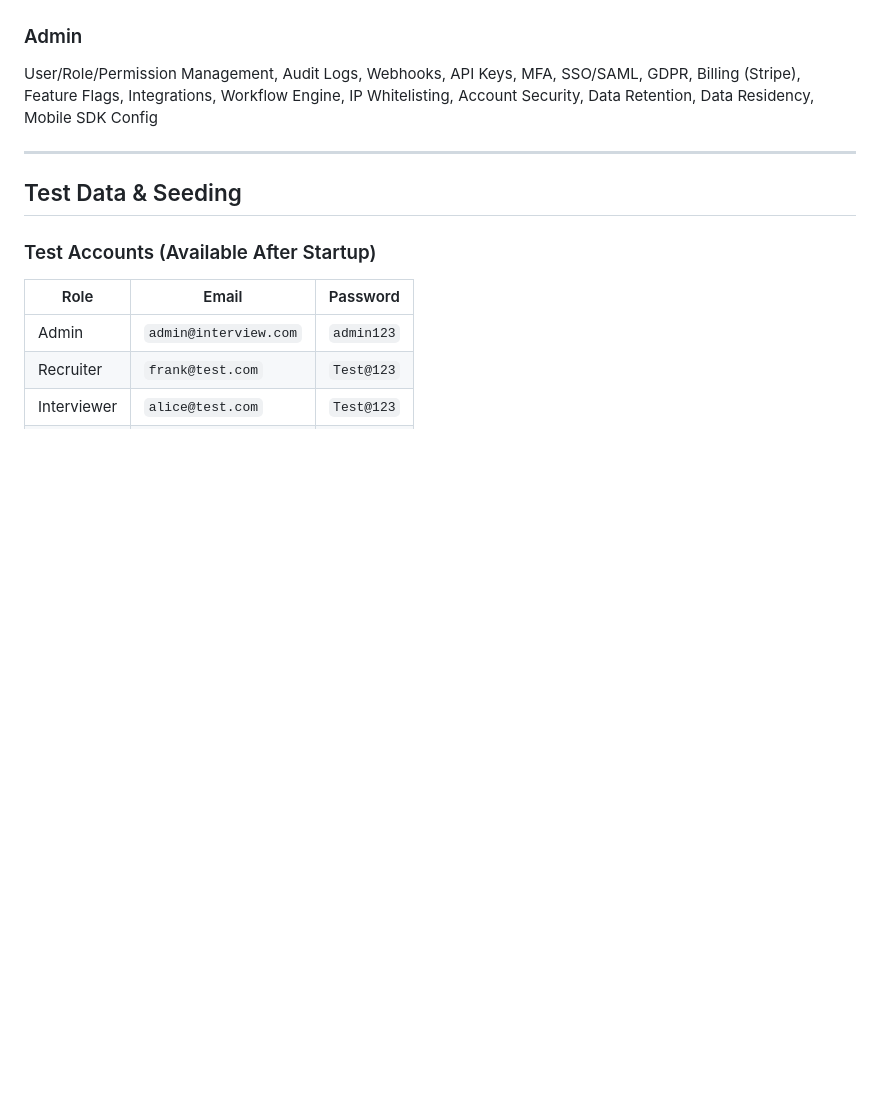
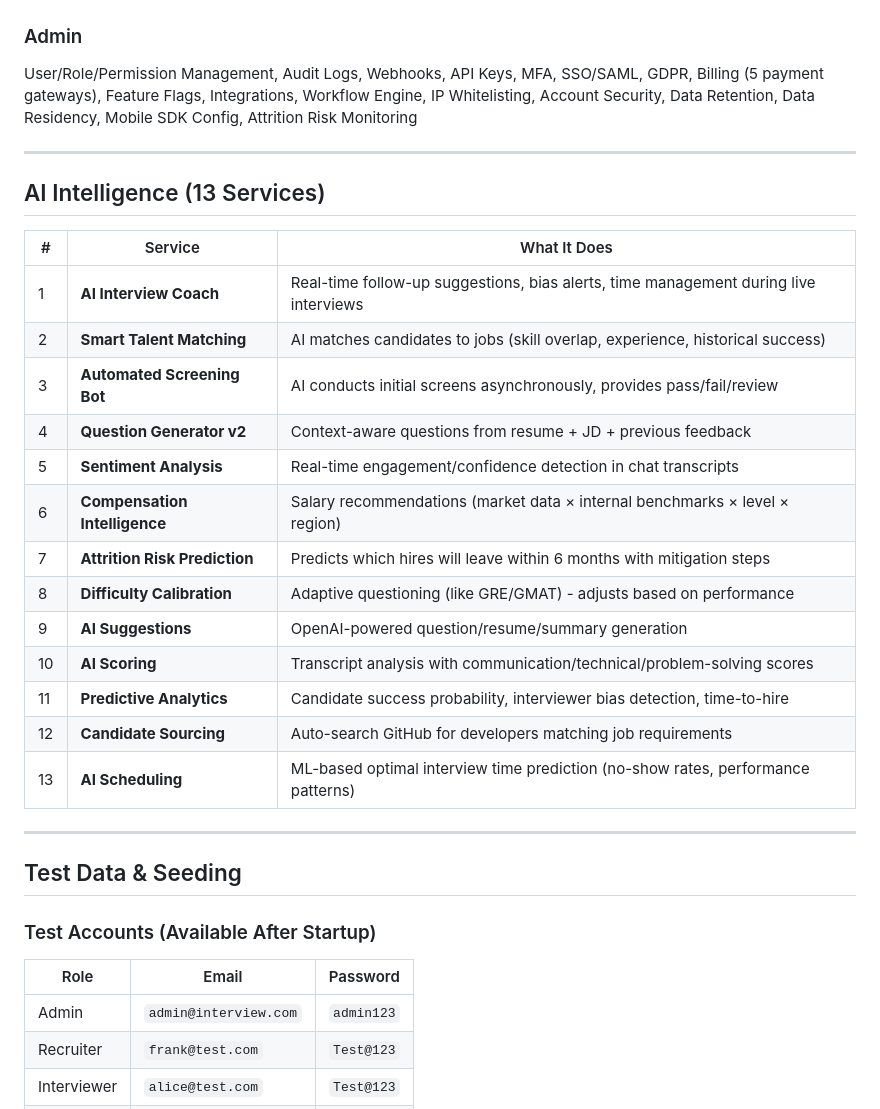
Before and after one commit to Madhan13K/interview-platform, a Markdown page: README.md, the part around one of its changes. Rendered like a GitHub page; blank space fills up the shorter version.

```diff
--- a/README.md
+++ b/README.md
@@ -55,6 +60,26 @@ Apply for Jobs, Pick Preferred Time Slots, Join Interview Session, Track Applica
 
 ### Admin
-User/Role/Permission Management, Audit Logs, Webhooks, API Keys, MFA, SSO/SAML, GDPR, Billing (Stripe), Feature Flags, Integrations, Workflow Engine, IP Whitelisting, Account Security, Data Retention, Data Residency, Mobile SDK Config
+User/Role/Permission Management, Audit Logs, Webhooks, API Keys, MFA, SSO/SAML, GDPR, Billing (5 payment gateways), Feature Flags, Integrations, Workflow Engine, IP Whitelisting, Account Security, Data Retention, Data Residency, Mobile SDK Config, Attrition Risk Monitoring
+
+---
+
+## AI Intelligence (13 Services)
+
+| # | Service | What It Does |
+|---|---------|-------------|
+| 1 | **AI Interview Coach** | Real-time follow-up suggestions, bias alerts, time management during live interviews |
+| 2 | **Smart Talent Matching** | AI matches candidates to jobs (skill overlap, experience, historical success) |
+| 3 | **Automated Screening Bot** | AI conducts initial screens asynchronously, provides pass/fail/review |
+| 4 | **Question Generator v2** | Context-aware questions from resume + JD + previous feedback |
+| 5 | **Sentiment Analysis** | Real-time engagement/confidence detection in chat transcripts |
+| 6 | **Compensation Intelligence** | Salary recommendations (market data × internal benchmarks × level × region) |
+| 7 | **Attrition Risk Prediction** | Predicts which hires will leave within 6 months with mitigation steps |
+| 8 | **Difficulty Calibration** | Adaptive questioning (like GRE/GMAT) - adjusts based on performance |
+| 9 | **AI Suggestions** | OpenAI-powered question/resume/summary generation |
+| 10 | **AI Scoring** | Transcript analysis with communication/technical/problem-solving scores |
+| 11 | **Predictive Analytics** | Candidate success probability, interviewer bias detection, time-to-hire |
+| 12 | **Candidate Sourcing** | Auto-search GitHub for developers matching job requirements |
+| 13 | **AI Scheduling** | ML-based optimal interview time prediction (no-show rates, performance patterns) |
 
 ---
 
```
Also changed, not shown: other parts of README.md (+39 -31 lines).
